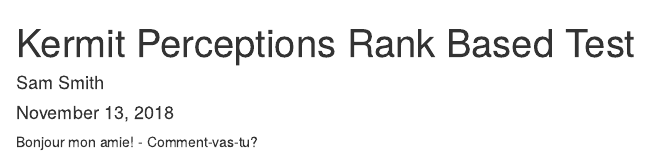
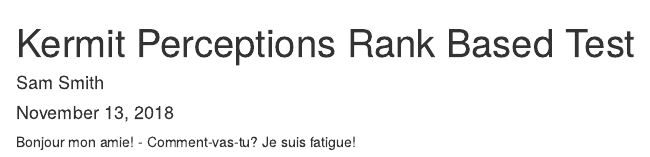
Before and after one commit to slsmith319/lab-7-rank-samleigh, an R Markdown document (kermit_sam.Rmd): the page in a window 1100 px wide, from its top. Rendered offline with R 4.5, knitr and Pandoc, with nearby package versions.

Commit message:
sam edit sorry!

````diff
--- a/kermit_sam.Rmd
+++ b/kermit_sam.Rmd
@@ -9,4 +9,4 @@ output: html_document
 knitr::opts_chunk$set(echo = TRUE)
 ```
 
-Bonjour mon amie! - Comment-vas-tu?
+Bonjour mon amie! - Comment-vas-tu? Je suis fatigue!
````
